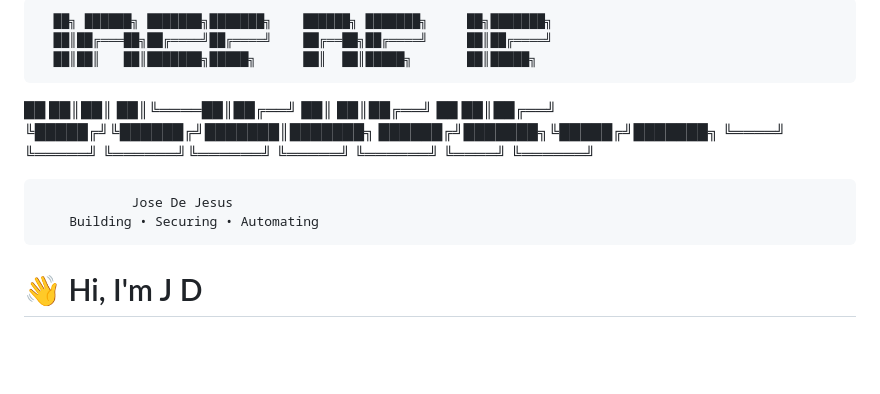
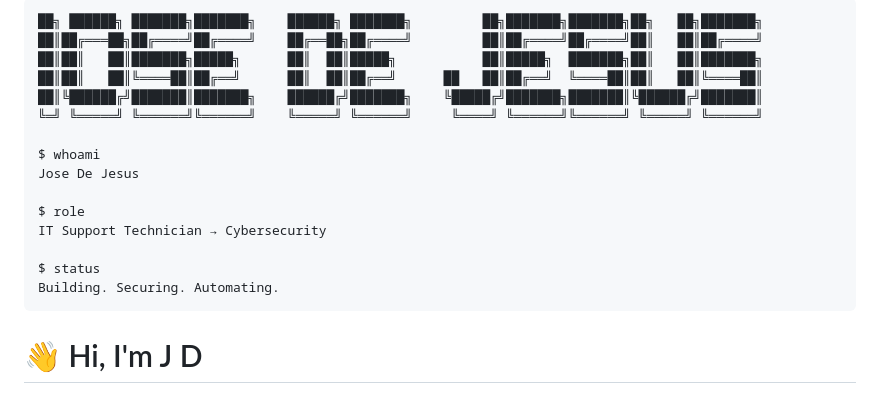
Before and after one commit to J-cybertech/J-cybertech, a Markdown page: README.MD, the part around the change. GitHub-like rendering; blank space fills up the shorter version.

````diff
--- a/README.MD
+++ b/README.MD
@@ -1,12 +1,20 @@
-      ██╗ ██████╗ ███████╗███████╗    ██████╗ ███████╗     ██╗███████╗
-      ██║██╔═══██╗██╔════╝██╔════╝    ██╔══██╗██╔════╝     ██║██╔════╝
-      ██║██║   ██║███████╗█████╗      ██║  ██║█████╗       ██║█████╗
- ██   ██║██║   ██║╚════██║██╔══╝      ██║  ██║██╔══╝  ██   ██║██╔══╝
- ╚█████╔╝╚██████╔╝███████║███████╗    ██████╔╝███████╗╚█████╔╝███████╗
-  ╚════╝  ╚═════╝ ╚══════╝╚══════╝    ╚═════╝ ╚══════╝ ╚════╝ ╚══════╝
+```bash
+██╗ ██████╗ ███████╗███████╗    ██████╗ ███████╗         ██╗███████╗███████╗██╗   ██╗███████╗
+██║██╔═══██╗██╔════╝██╔════╝    ██╔══██╗██╔════╝         ██║██╔════╝██╔════╝██║   ██║██╔════╝
+██║██║   ██║███████╗█████╗      ██║  ██║█████╗           ██║█████╗  ███████╗██║   ██║███████╗
+██║██║   ██║╚════██║██╔══╝      ██║  ██║██╔══╝      ██   ██║██╔══╝  ╚════██║██║   ██║╚════██║
+██║╚██████╔╝███████║███████╗    ██████╔╝███████╗    ╚█████╔╝███████╗███████║╚██████╔╝███████║
+╚═╝ ╚═════╝ ╚══════╝╚══════╝    ╚═════╝ ╚══════╝     ╚════╝ ╚══════╝╚══════╝ ╚═════╝ ╚══════╝
 
-                Jose De Jesus
-        Building • Securing • Automating
+$ whoami
+Jose De Jesus
+
+$ role
+IT Support Technician → Cybersecurity
+
+$ status
+Building. Securing. Automating.
+```
 # 👋 Hi, I'm J D
 
 
````
